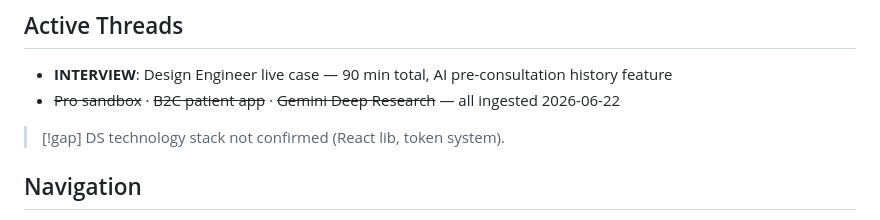
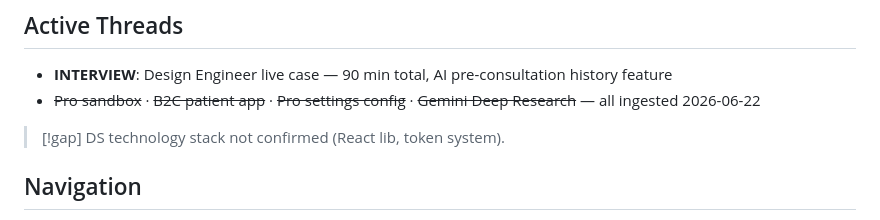
Before and after one commit to uack/doctolib, a Markdown page: wiki/hot.md, the part around the change. GitHub-like rendering.

Commit message:
wiki: auto-commit 2026-06-22 17:15

```diff
--- a/wiki/hot.md
+++ b/wiki/hot.md
@@ -105,7 +105,7 @@ Big bet: "This infrastructure powers every AI touchpoint Doctolib will ever ship
 ## Active Threads
 
 - **INTERVIEW**: Design Engineer live case — 90 min total, AI pre-consultation history feature
-- ~~Pro sandbox~~ · ~~B2C patient app~~ · ~~Gemini Deep Research~~ — all ingested 2026-06-22
+- ~~Pro sandbox~~ · ~~B2C patient app~~ · ~~Pro settings config~~ · ~~Gemini Deep Research~~ — all ingested 2026-06-22
 
 > [!gap] DS technology stack not confirmed (React lib, token system).
 
```
